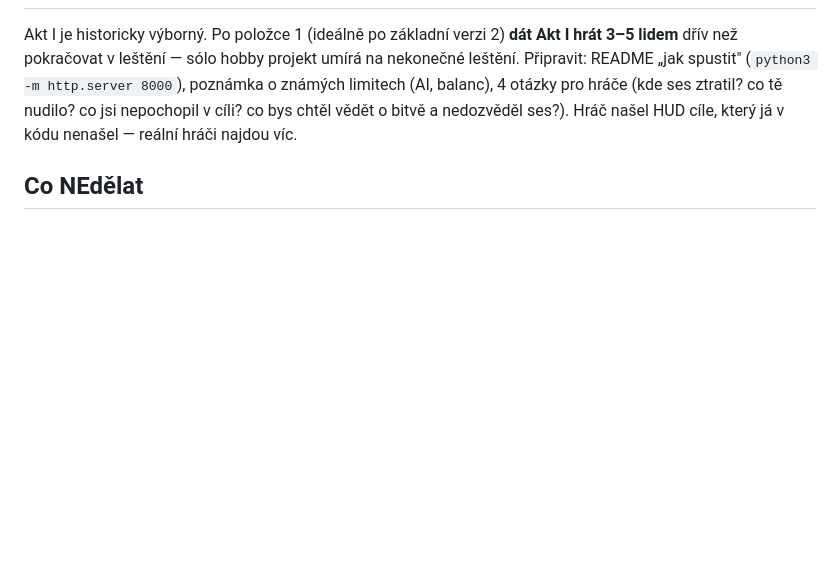
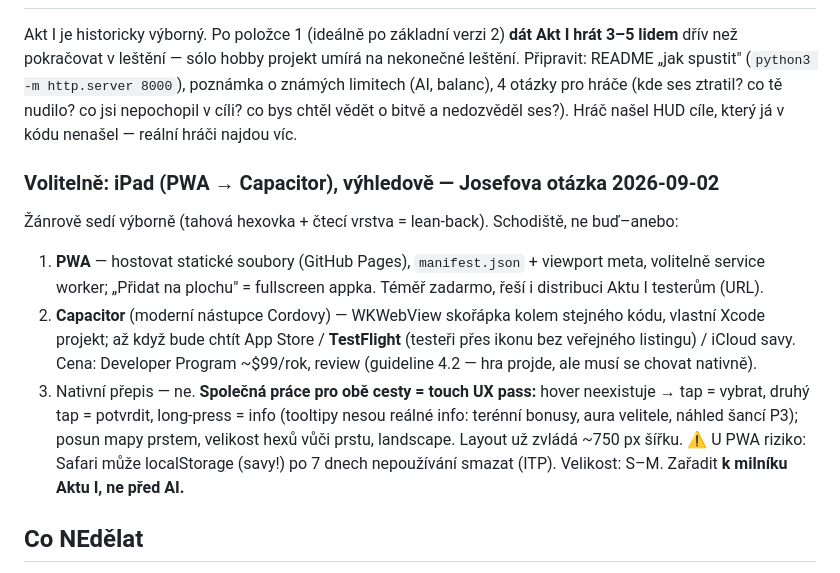
Before and after one commit to josefslerka/husitske-valky-test, a Markdown page: PLAN_GOAL.md, the part around the change. Drawn GitHub-style; blank space fills up the shorter version.

Commit message:
PLAN_GOAL: volitelná položka iPad (PWA → Capacitor) u milníku Aktu I
Co-Authored-By: Claude Opus 4.8 <noreply@anthropic.com>

```diff
--- a/PLAN_GOAL.md
+++ b/PLAN_GOAL.md
@@ -162,6 +162,19 @@ pokračovat v leštění — sólo hobby projekt umírá na nekonečné leštěn
 co tě nudilo? co jsi nepochopil v cíli? co bys chtěl vědět o bitvě a nedozvěděl ses?). Hráč našel HUD cíle,
 který já v kódu nenašel — reální hráči najdou víc.
 
+### Volitelně: iPad (PWA → Capacitor), výhledově — Josefova otázka 2026-09-02
+Žánrově sedí výborně (tahová hexovka + čtecí vrstva = lean-back). Schodiště, ne buď–anebo:
+1. **PWA** — hostovat statické soubory (GitHub Pages), `manifest.json` + viewport meta, volitelně service worker;
+   „Přidat na plochu" = fullscreen appka. Téměř zadarmo, řeší i distribuci Aktu I testerům (URL).
+2. **Capacitor** (moderní nástupce Cordovy) — WKWebView skořápka kolem stejného kódu, vlastní Xcode projekt;
+   až když bude chtít App Store / **TestFlight** (testeři přes ikonu bez veřejného listingu) / iCloud savy.
+   Cena: Developer Program ~$99/rok, review (guideline 4.2 — hra projde, ale musí se chovat nativně).
+3. Nativní přepis — ne.
+**Společná práce pro obě cesty = touch UX pass:** hover neexistuje → tap = vybrat, druhý tap = potvrdit,
+long-press = info (tooltipy nesou reálné info: terénní bonusy, aura velitele, náhled šancí P3); posun mapy
+prstem, velikost hexů vůči prstu, landscape. Layout už zvládá ~750 px šířku. ⚠️ U PWA riziko: Safari může
+localStorage (savy!) po 7 dnech nepoužívání smazat (ITP). Velikost: S–M. Zařadit **k milníku Aktu I, ne před AI.**
+
 ## Co NEdělat
 - Neladit čísla jednotek/HP před položkou 2.
 - Nepřepisovat scénáře, které sedí (revize A–D je uzavřená).
```
